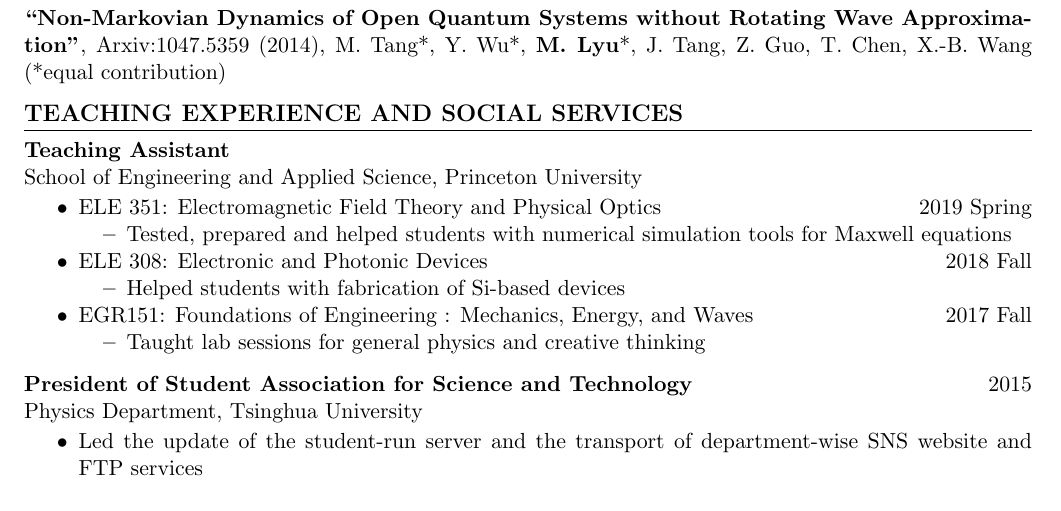
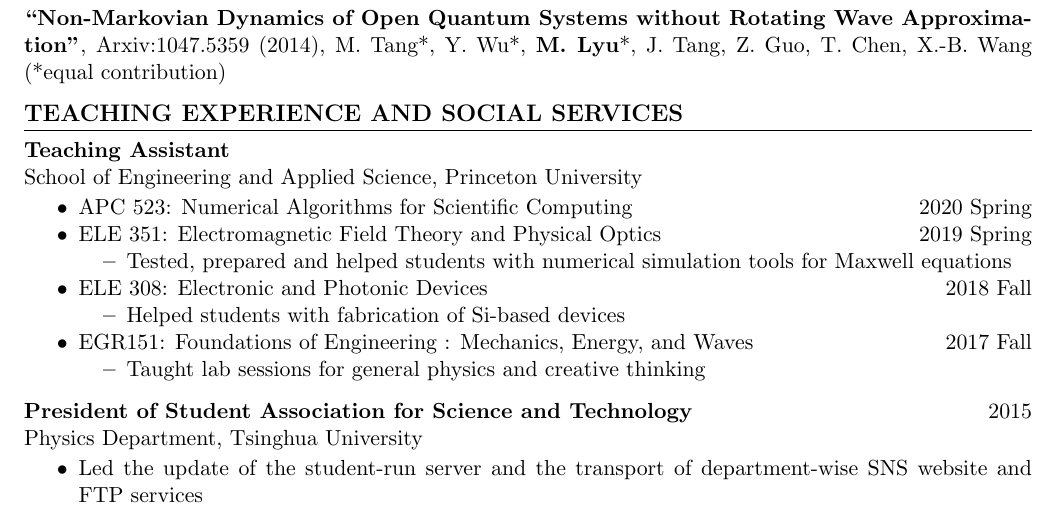
Before and after one commit to CareF/CV, a LaTeX CV (resume.tex): part of page 2 of 2, cut so that both start at the same text. Compiled offline with pdfLaTeX.

Commit message:
update TA

```diff
--- a/resume.tex
+++ b/resume.tex
@@ -120,6 +120,8 @@ M. Tang*, Y. Wu*, \textbf{M. Lyu}*, J. Tang, Z. Guo, T. Chen, X.-B. Wang
 \rsub{Teaching Assistant}
 School of Engineering and Applied Science, Princeton University
 \begin{itemize}
+    \item APC 523: Numerical Algorithms for Scientific Computing
+    \hfill 2020 Spring
     \item ELE 351: Electromagnetic Field Theory and Physical Optics
     \hfill 2019 Spring
     \begin{itemize}
```
